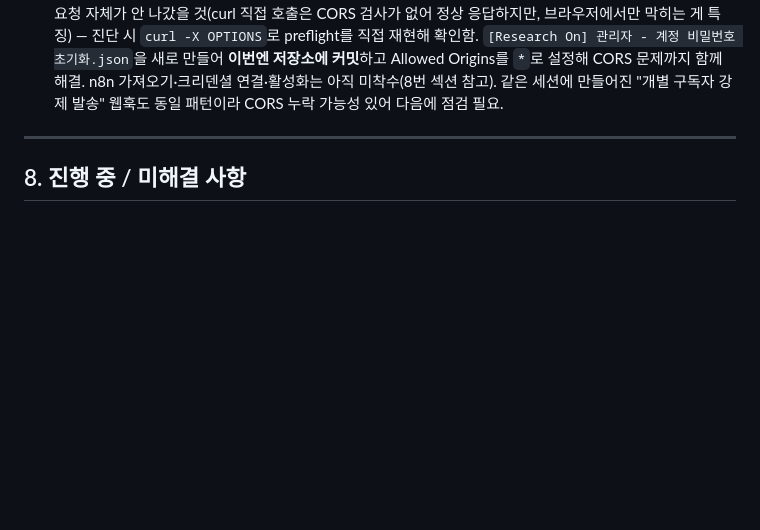
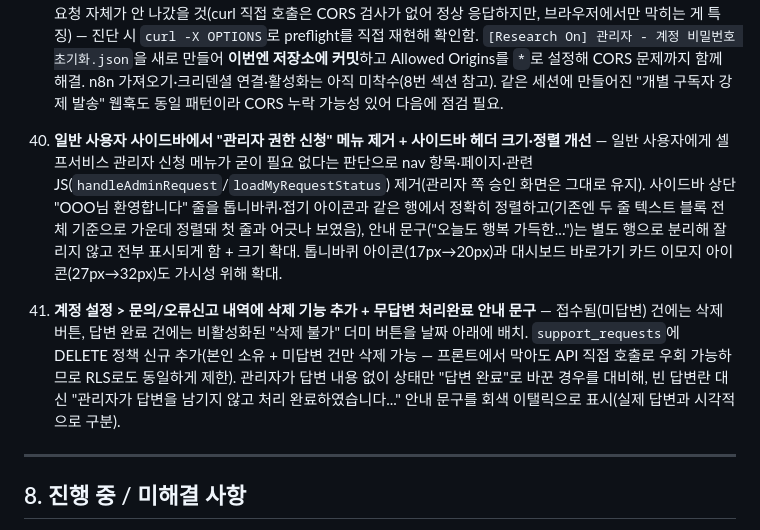
Before and after one commit to bpodsplan1/Research-On, a Markdown page: research_on_project_context.md, the part around the change. GitHub-like rendering; blank space fills up the shorter version.

Commit message:
문서: 관리자 신청 메뉴 제거, 사이드바 개선, 문의내역 삭제 기능 기록
Co-Authored-By: Claude Sonnet 5 <noreply@anthropic.com>

```diff
--- a/research_on_project_context.md
+++ b/research_on_project_context.md
@@ -263,6 +263,8 @@ Gmail에서 최근 7일 트렌드레터 수집(뉴닉·캐릿·풋풋레터·까
     - 진단에 사용한 방법(다음에 비슷한 문제 생기면 재사용): GitHub REST API를 인증 없이 curl로 조회(`api.github.com/repos/bpodsplan1/Research-On/deployments`, `.../actions/runs`, `.../actions/workflows`) — 이 저장소가 public이라 read-only 조회는 토큰 없이도 됨. 실제 라이브 사이트에 반영된 커밋을 확인하려면 `curl -sI https://bpodsplan1.github.io/Research-On/styles.css`의 `last-modified` 헤더로 판별 가능.
 38. **클라이언트 동향 캐러셀 — 이미지 배너 제거, 텍스트 중심으로 복귀** — 썸네일 이미지(로고 합성형 배너 등)를 넣어봤지만 사용자가 보기에 여전히 어색하다고 판단해 이미지 영역 자체를 제거. 좌우 버튼은 이미지 위가 아니라 카드 가장자리(흰색 원형, 다른 카드 버튼과 톤 통일)로 이동. `client_trend_articles.image_url` 컬럼과 n8n의 이미지 수집 로직은 그대로 남겨둠(당장 화면에 안 쓸 뿐 데이터는 계속 쌓임 — 나중에 다시 쓰고 싶어지면 프론트 렌더링만 되돌리면 됨).
 39. **계정 관리 &gt; 비밀번호 초기화 — 워크플로우가 n8n에서 사라져 있던 것을 발견해 재생성 + CORS 문제 진단** — 실제로 버튼을 눌러보니 `NetworkError when attempting to fetch resource` 발생. 원인 두 가지를 진단함: (1) 이전 세션에서 만들었다고 문서에 기록된 `[Research On] 관리자 - 계정 비밀번호 초기화` 워크플로우가 로컬 파일로 export된 적이 없었는데, 실제로 n8n에서 확인해보니 사라져 있었음(curl로 직접 웹훅을 호출해보니 `404 not registered` 응답으로 확인) — **n8n에서만 존재하고 저장소에 커밋 안 된 워크플로우는 이렇게 유실될 수 있다는 걸 보여준 사례.** (2) 설령 워크플로우가 살아있었어도 Webhook 노드에 CORS(Allowed Origins) 설정이 없어서, 브라우저가 보내는 preflight(OPTIONS) 요청이 n8n에서 500 에러로 거부당해 애초에 요청 자체가 안 나갔을 것(curl 직접 호출은 CORS 검사가 없어 정상 응답하지만, 브라우저에서만 막히는 게 특징) — 진단 시 `curl -X OPTIONS`로 preflight를 직접 재현해 확인함. `[Research On] 관리자 - 계정 비밀번호 초기화.json`을 새로 만들어 **이번엔 저장소에 커밋**하고 Allowed Origins를 `*`로 설정해 CORS 문제까지 함께 해결. n8n 가져오기·크리덴셜 연결·활성화는 아직 미착수(8번 섹션 참고). 같은 세션에 만들어진 "개별 구독자 강제 발송" 웹훅도 동일 패턴이라 CORS 누락 가능성 있어 다음에 점검 필요.
+40. **일반 사용자 사이드바에서 "관리자 권한 신청" 메뉴 제거 + 사이드바 헤더 크기·정렬 개선** — 일반 사용자에게 셀프서비스 관리자 신청 메뉴가 굳이 필요 없다는 판단으로 nav 항목·페이지·관련 JS(`handleAdminRequest`/`loadMyRequestStatus`) 제거(관리자 쪽 승인 화면은 그대로 유지). 사이드바 상단 "OOO님 환영합니다" 줄을 톱니바퀴·접기 아이콘과 같은 행에서 정확히 정렬하고(기존엔 두 줄 텍스트 블록 전체 기준으로 가운데 정렬돼 첫 줄과 어긋나 보였음), 안내 문구("오늘도 행복 가득한...")는 별도 행으로 분리해 잘리지 않고 전부 표시되게 함 + 크기 확대. 톱니바퀴 아이콘(17px→20px)과 대시보드 바로가기 카드 이모지 아이콘(27px→32px)도 가시성 위해 확대.
+41. **계정 설정 &gt; 문의/오류신고 내역에 삭제 기능 추가 + 무답변 처리완료 안내 문구** — 접수됨(미답변) 건에는 삭제 버튼, 답변 완료 건에는 비활성화된 "삭제 불가" 더미 버튼을 날짜 아래에 배치. `support_requests`에 DELETE 정책 신규 추가(본인 소유 + 미답변 건만 삭제 가능 — 프론트에서 막아도 API 직접 호출로 우회 가능하므로 RLS로도 동일하게 제한). 관리자가 답변 내용 없이 상태만 "답변 완료"로 바꾼 경우를 대비해, 빈 답변란 대신 "관리자가 답변을 남기지 않고 처리 완료하였습니다..." 안내 문구를 회색 이탤릭으로 표시(실제 답변과 시각적으로 구분).
 
 ---
 
```
